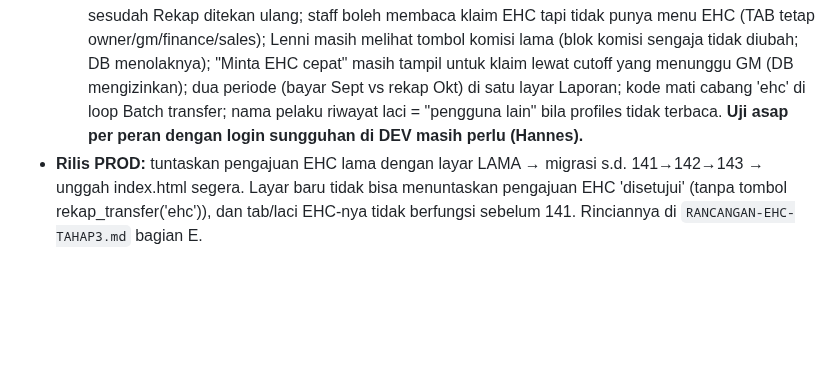
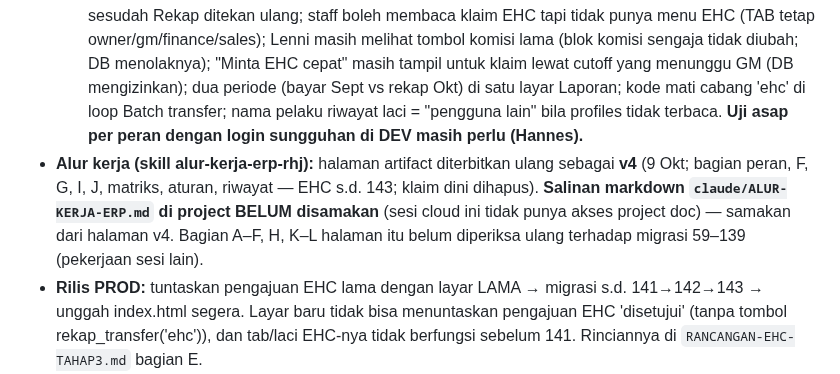
Before and after one commit to hanneslowan-max/RHJ-Website, a Markdown page: HANDOFF.md, the part around the change. GitHub-like rendering; blank space fills up the shorter version.

Commit message:
docs: HANDOFF — halaman alur kerja v4 (EHC s.d. 143) diterbitkan; markdown project belum disamakan
Claude-Session: https://claude.ai/code/session_01AWPMAWgbLCoULbHsRgrHzj

```diff
--- a/HANDOFF.md
+++ b/HANDOFF.md
@@ -191,6 +191,10 @@ Baca dulu `ATURAN.md` (aturan kerja: uji tabrakan dulu, lapor + rekomendasi, Han
     tampil untuk klaim lewat cutoff yang menunggu GM (DB mengizinkan); dua periode (bayar Sept vs rekap Okt) di satu
     layar Laporan; kode mati cabang 'ehc' di loop Batch transfer; nama pelaku riwayat laci = "pengguna lain" bila
     profiles tidak terbaca. **Uji asap per peran dengan login sungguhan di DEV masih perlu (Hannes).**
+- **Alur kerja (skill alur-kerja-erp-rhj):** halaman artifact diterbitkan ulang sebagai **v4** (9 Okt; bagian peran, F, G,
+  I, J, matriks, aturan, riwayat — EHC s.d. 143; klaim dini dihapus). **Salinan markdown `claude/ALUR-KERJA-ERP.md` di
+  project BELUM disamakan** (sesi cloud ini tidak punya akses project doc) — samakan dari halaman v4. Bagian A–F, H,
+  K–L halaman itu belum diperiksa ulang terhadap migrasi 59–139 (pekerjaan sesi lain).
 - **Rilis PROD:** tuntaskan pengajuan EHC lama dengan layar LAMA → migrasi s.d. 141→142→143 → unggah index.html segera.
   Layar baru tidak bisa menuntaskan pengajuan EHC 'disetujui' (tanpa tombol rekap_transfer('ehc')), dan tab/laci EHC-nya
   tidak berfungsi sebelum 141. Rinciannya di `RANCANGAN-EHC-TAHAP3.md` bagian E.
```
